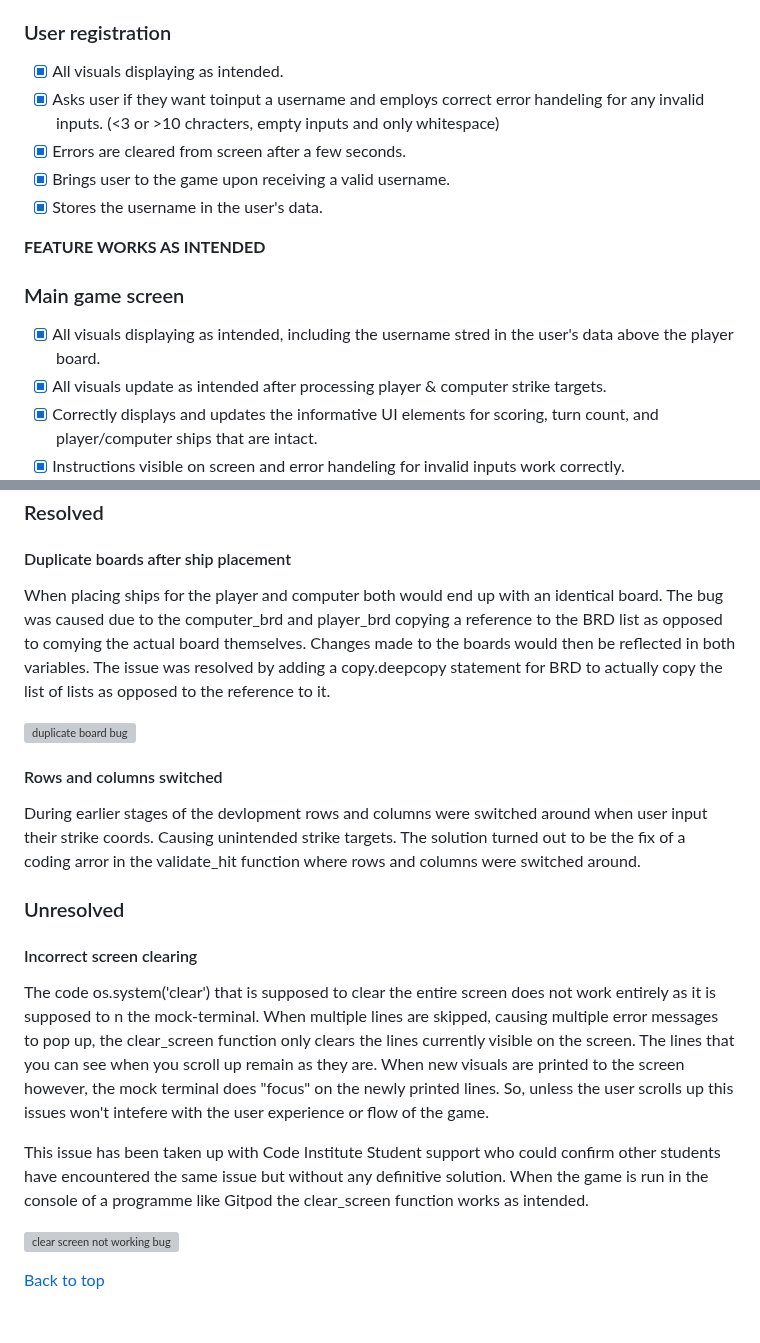
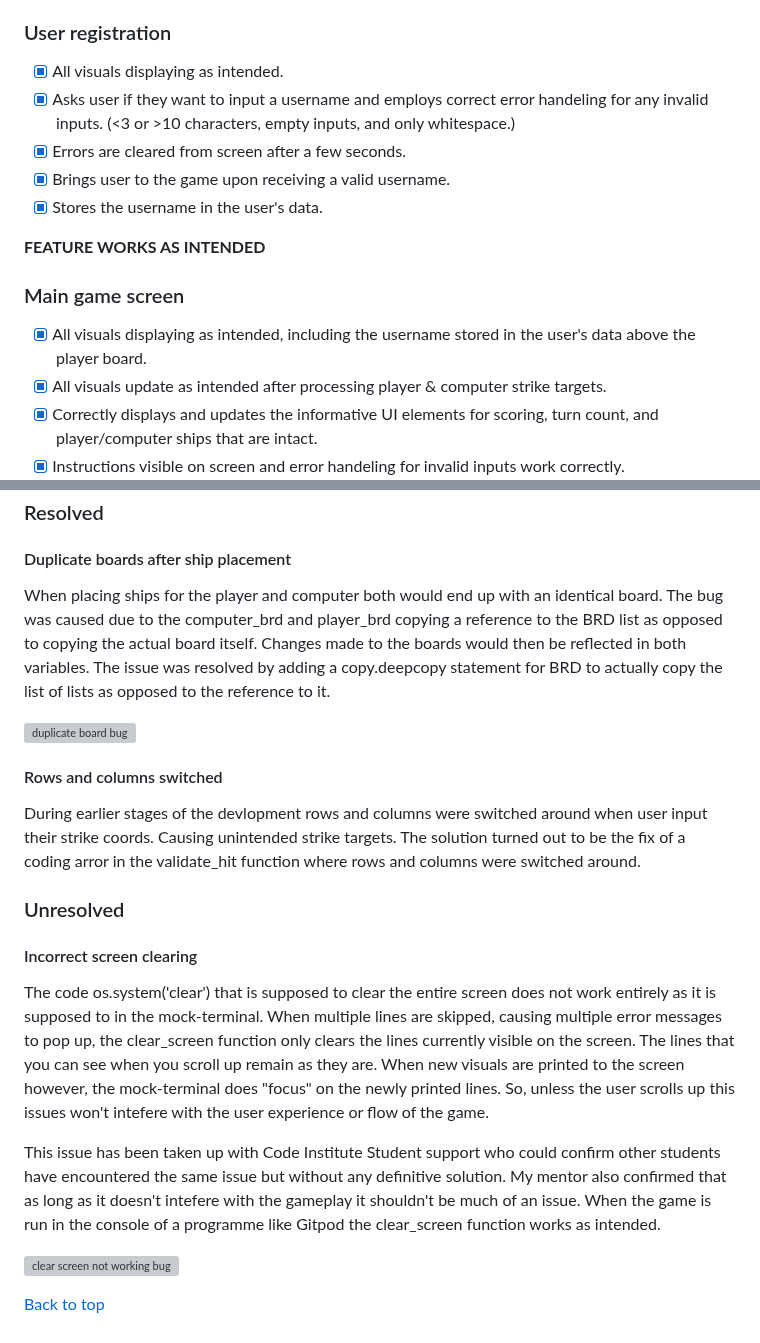
Before and after one commit to Wouter-IT/boom-boats, a Markdown page: TESTING.md, 2 parts joined by grey strips. Drawn GitHub-style; grey boxes are pictures that could not be loaded.

```diff
--- a/TESTING.md
+++ b/TESTING.md
@@ -82,7 +82,7 @@ Although an active effort was made to remove any error from the linter, the art
 ### User registration
 
 - [x] All visuals displaying as intended.
-- [x] Asks user if they want toinput a username and employs correct error handeling for any invalid inputs. (<3 or >10 chracters, empty inputs and only whitespace)
+- [x] Asks user if they want to input a username and employs correct error handeling for any invalid inputs. (<3 or >10 characters, empty inputs, and only whitespace.)
 - [x] Errors are cleared from screen after a few seconds.
 - [x] Brings user to the game upon receiving a valid username.
 - [x] Stores the username in the user's data.
@@ -91,7 +91,7 @@ Although an active effort was made to remove any error from the linter, the art
 
 ### Main game screen
 
-- [x] All visuals displaying as intended, including the username stred in the user's data above the player board.
+- [x] All visuals displaying as intended, including the username stored in the user's data above the player board.
 - [x] All visuals update as intended after processing player & computer strike targets.
 - [x] Correctly displays and updates the informative UI elements for scoring, turn count, and player/computer ships that are intact.
 - [x] Instructions visible on screen and error handeling for invalid inputs work correctly.
@@ -114,7 +114,7 @@ Although an active effort was made to remove any error from the linter, the art
 ### Resolved
 
 #### Duplicate boards after ship placement
-When placing ships for the player and computer both would end up with an identical board. The bug was caused due to the computer_brd and player_brd copying a reference to the BRD list as opposed to comying the actual board themselves. Changes made to the boards would then be reflected in both variables. The issue was resolved by adding a copy.deepcopy statement for BRD to actually copy the list of lists as opposed to the reference to it.
+When placing ships for the player and computer both would end up with an identical board. The bug was caused due to the computer_brd and player_brd copying a reference to the BRD list as opposed to copying the actual board itself. Changes made to the boards would then be reflected in both variables. The issue was resolved by adding a copy.deepcopy statement for BRD to actually copy the list of lists as opposed to the reference to it.
 
 ![duplicate board bug](assets/images/testing/duplicate-brd.png)
 
@@ -124,9 +124,9 @@ During earlier stages of the devlopment rows and columns were switched around wh
 ### Unresolved
 
 #### Incorrect screen clearing
-The code os.system('clear') that is supposed to clear the entire screen does not work entirely as it is supposed to n the mock-terminal. When multiple lines are skipped, causing multiple error messages to pop up, the clear_screen function only clears the lines currently visible on the screen. The lines that you can see when you scroll up remain as they are. When new visuals are printed to the screen however, the mock terminal does "focus" on the newly printed lines. So, unless the user scrolls up this issues won't intefere with the user experience or flow of the game.
+The code os.system('clear') that is supposed to clear the entire screen does not work entirely as it is supposed to in the mock-terminal. When multiple lines are skipped, causing multiple error messages to pop up, the clear_screen function only clears the lines currently visible on the screen. The lines that you can see when you scroll up remain as they are. When new visuals are printed to the screen however, the mock-terminal does "focus" on the newly printed lines. So, unless the user scrolls up this issues won't intefere with the user experience or flow of the game.
 
-This issue has been taken up with Code Institute Student support who could confirm other students have encountered the same issue but without any definitive solution. When the game is run in the console of a programme like Gitpod the clear_screen function works as intended.
+This issue has been taken up with Code Institute Student support who could confirm other students have encountered the same issue but without any definitive solution. My mentor also confirmed that as long as it doesn't intefere with the gameplay it shouldn't be much of an issue. When the game is run in the console of a programme like Gitpod the clear_screen function works as intended.
 
 ![clear screen not working bug](assets/images/testing/clr-screen-not-working.png)
 
```
Also changed, not shown: README.md (+4 -4 lines).
